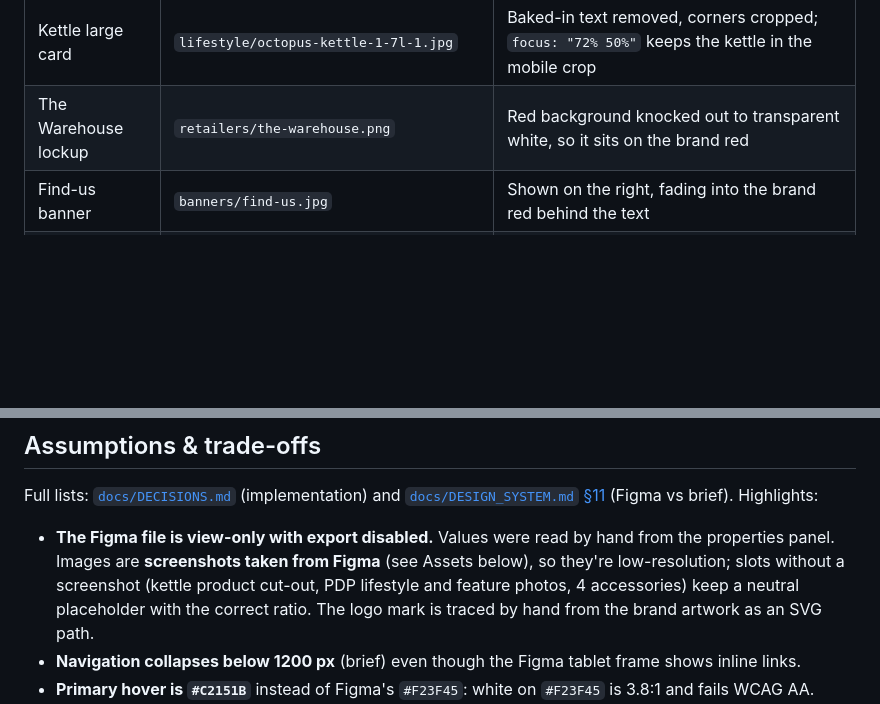
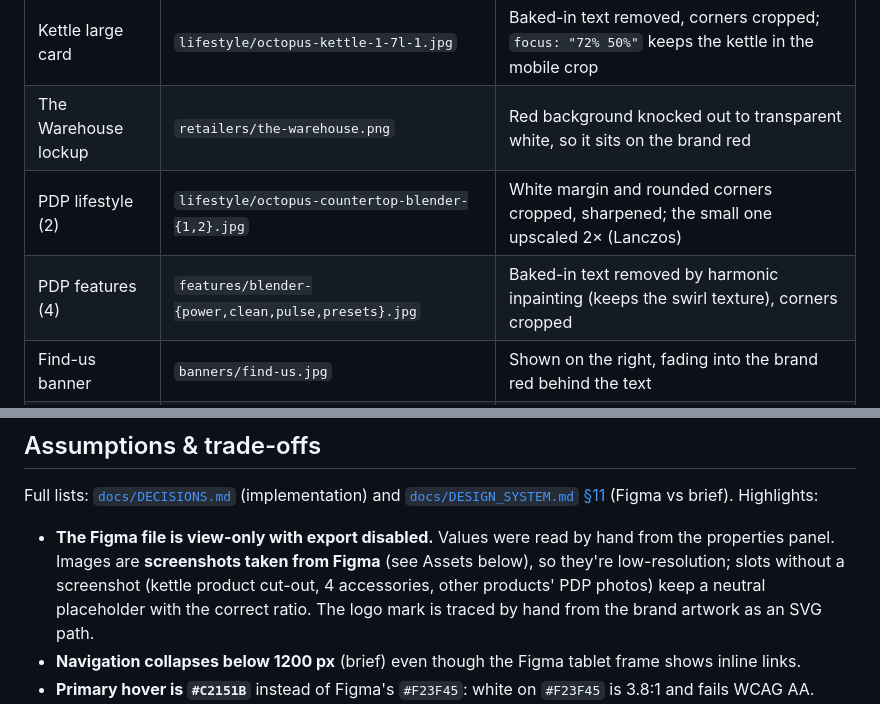
Before and after one commit to itsgigi/octopus-website, a Markdown page: README.md, 2 parts joined by grey strips. Drawn GitHub-style; blank space fills up the shorter version.

```diff
--- a/README.md
+++ b/README.md
@@ -129,6 +129,8 @@ The Figma file can't export, so the assets are screenshots and a screen recordin
 | Indoor camera large card | `lifestyle/octopus-indoor-camera-1.jpg`                              | Baked-in text removed, rounded card corners cropped                                                                                                      |
 | Kettle large card        | `lifestyle/octopus-kettle-1-7l-1.jpg`                                | Baked-in text removed, corners cropped; `focus: "72% 50%"` keeps the kettle in the mobile crop                                                           |
 | The Warehouse lockup     | `retailers/the-warehouse.png`                                        | Red background knocked out to transparent white, so it sits on the brand red                                                                             |
+| PDP lifestyle (2)        | `lifestyle/octopus-countertop-blender-{1,2}.jpg`                     | White margin and rounded corners cropped, sharpened; the small one upscaled 2× (Lanczos)                                                                 |
+| PDP features (4)         | `features/blender-{power,clean,pulse,presets}.jpg`                   | Baked-in text removed by harmonic inpainting (keeps the swirl texture), corners cropped                                                                  |
 | Find-us banner           | `banners/find-us.jpg`                                                | Shown on the right, fading into the brand red behind the text                                                                                            |
 | Hero                     | `hero/hair-dryer-poster.jpg`, `public/videos/octopus-hair-dryer.mp4` | A clean 7.6 s loop cut from the screen recording: Figma navbar cropped out, no cursor or player UI; H.264, 30 fps, 244 KB. The poster is its first frame |
 
@@ -181,7 +183,7 @@ Detailed checklist: [`docs/PLAN.md`](docs/PLAN.md).
 
 Full lists: [`docs/DECISIONS.md`](docs/DECISIONS.md) (implementation) and [`docs/DESIGN_SYSTEM.md` §11](docs/DESIGN_SYSTEM.md) (Figma vs brief). Highlights:
 
-- **The Figma file is view-only with export disabled.** Values were read by hand from the properties panel. Images are **screenshots taken from Figma** (see Assets below), so they're low-resolution; slots without a screenshot (kettle product cut-out, PDP lifestyle and feature photos, 4 accessories) keep a neutral placeholder with the correct ratio. The logo mark is traced by hand from the brand artwork as an SVG path.
+- **The Figma file is view-only with export disabled.** Values were read by hand from the properties panel. Images are **screenshots taken from Figma** (see Assets below), so they're low-resolution; slots without a screenshot (kettle product cut-out, 4 accessories, other products' PDP photos) keep a neutral placeholder with the correct ratio. The logo mark is traced by hand from the brand artwork as an SVG path.
 - **Navigation collapses below 1200 px** (brief) even though the Figma tablet frame shows inline links.
 - **Primary hover is `#C2151B`** instead of Figma's `#F23F45`: white on `#F23F45` is 3.8:1 and fails WCAG AA.
 - **Focus ring:** the Figma ring (35% alpha blue) is about 1.6:1 on white and fails WCAG 1.4.11, so the outline uses the same blue, fully opaque.
```
Also changed, not shown: docs/DECISIONS.md (+1 -0 lines), public/images/features/blender-clean.jpg (added), public/images/features/blender-power.jpg (added), public/images/features/blender-presets.jpg (added), public/images/features/blender-pulse.jpg (added), public/images/lifestyle/octopus-countertop-blender-1.jpg (added), public/images/lifestyle/octopus-countertop-blender-2.jpg (added), 4 other files.
